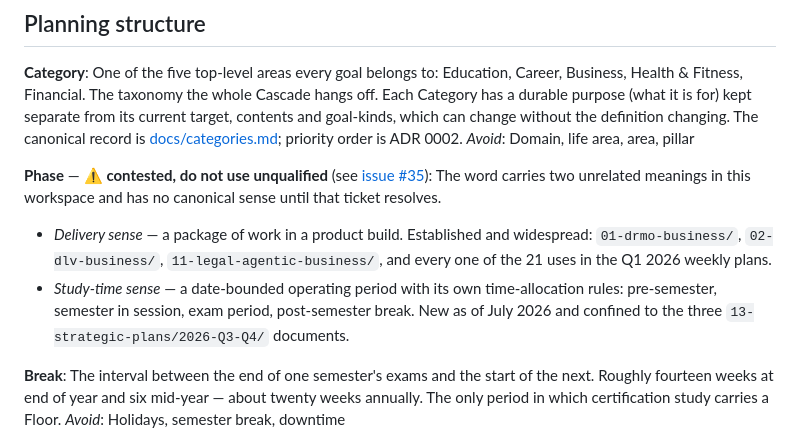
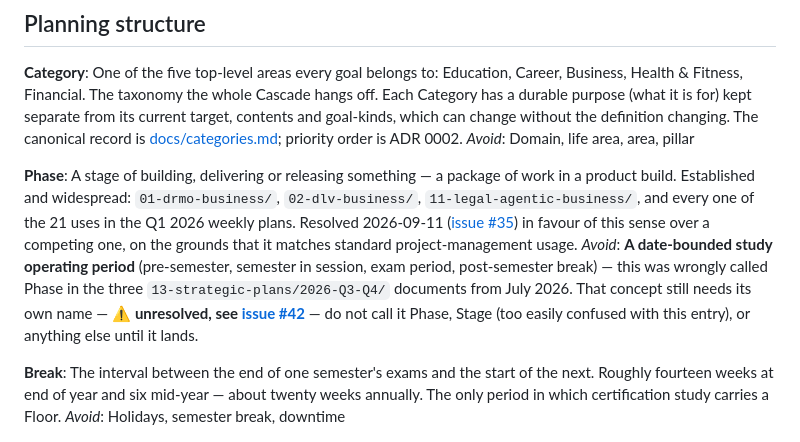
Before and after one commit to andrefabre/digby-virtual-assistant, a Markdown page: CONTEXT.md, the part around the change. GitHub-like rendering.

Commit message:
docs: resolve 'Phase' in favour of the delivery/build sense (issue #35)
CONTEXT.md's glossary entry had this backwards - it defined Phase as
only the study-period sense, with no mention of the entrenched
delivery/build/release sense used across three business folders and
the weekly execution template.

Phase now means a stage of building, delivering or releasing
something, matching standard project-management usage. The
study-period sense (pre-semester, semester in session, exam period,
post-semester break) still needs its own name - split off as
follow-up issue #42 rather than forced to a decision now. Mode, Stage
and Season were all considered and rejected during the session.

Issue #35 stays open until #42 lands.

Co-Authored-By: Claude Sonnet 5 <noreply@anthropic.com>
Claude-Session: https://claude.ai/code/session_01P9qcBU5QEXBDvaFQms3n3B

```diff
--- a/CONTEXT.md
+++ b/CONTEXT.md
@@ -28,10 +28,9 @@ The derivation chain from Pathway down to daily commitments. Every level is trac
 One of the five top-level areas every goal belongs to: Education, Career, Business, Health & Fitness, Financial. The taxonomy the whole Cascade hangs off. Each Category has a durable purpose (what it is for) kept separate from its current target, contents and goal-kinds, which can change without the definition changing. The canonical record is [docs/categories.md](./docs/categories.md); priority order is ADR 0002.
 _Avoid_: Domain, life area, area, pillar
 
-**Phase** — ⚠️ **contested, do not use unqualified** (see [issue #35](https://github.com/andrefabre/digby-virtual-assistant/issues/35)):
-The word carries two unrelated meanings in this workspace and has no canonical sense until that ticket resolves.
-- *Delivery sense* — a package of work in a product build. Established and widespread: `01-drmo-business/`, `02-dlv-business/`, `11-legal-agentic-business/`, and every one of the 21 uses in the Q1 2026 weekly plans.
-- *Study-time sense* — a date-bounded operating period with its own time-allocation rules: pre-semester, semester in session, exam period, post-semester break. New as of July 2026 and confined to the three `13-strategic-plans/2026-Q3-Q4/` documents.
+**Phase**:
+A stage of building, delivering or releasing something — a package of work in a product build. Established and widespread: `01-drmo-business/`, `02-dlv-business/`, `11-legal-agentic-business/`, and every one of the 21 uses in the Q1 2026 weekly plans. Resolved 2026-09-11 ([issue #35](https://github.com/andrefabre/digby-virtual-assistant/issues/35)) in favour of this sense over a competing one, on the grounds that it matches standard project-management usage.
+_Avoid_: **A date-bounded study operating period** (pre-semester, semester in session, exam period, post-semester break) — this was wrongly called Phase in the three `13-strategic-plans/2026-Q3-Q4/` documents from July 2026. That concept still needs its own name — ⚠️ **unresolved, see [issue #42](https://github.com/andrefabre/digby-virtual-assistant/issues/42)** — do not call it Phase, Stage (too easily confused with this entry), or anything else until it lands.
 
 **Break**:
 The interval between the end of one semester's exams and the start of the next. Roughly fourteen weeks at end of year and six mid-year — about twenty weeks annually. The only period in which certification study carries a Floor.
```
